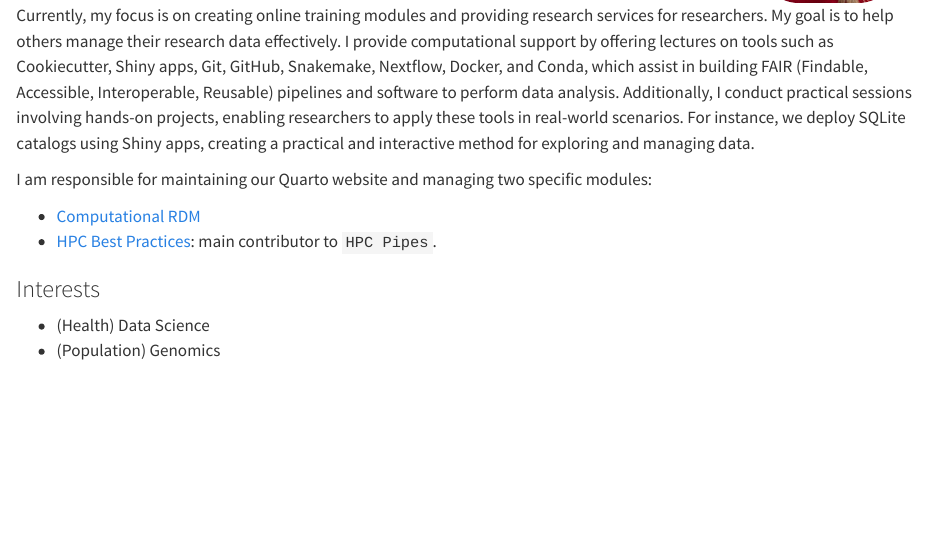
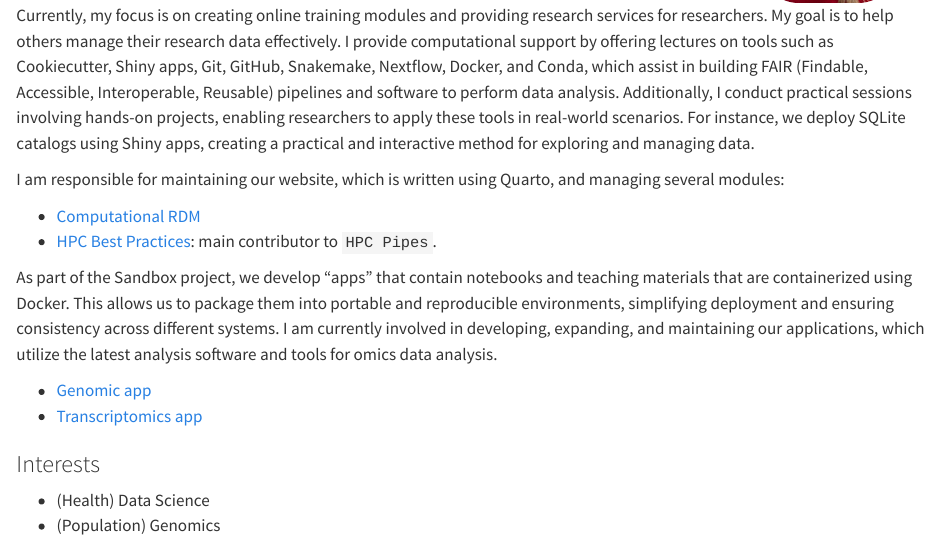
Before and after one commit to albarema/albarema.github.io, a Quarto document (index.qmd): the page in a window 1100 px wide, from 190 px down. Rendered offline with R 4.5, knitr and Pandoc in place of Quarto, with nearby package versions.

Commit message:
Update index.qmd

```diff
--- a/index.qmd
+++ b/index.qmd
@@ -21,10 +21,15 @@
 
 Currently, my focus is on creating online training modules and providing research services for researchers. My goal is to help others manage their research data effectively. I provide computational support by offering lectures on tools such as Cookiecutter, Shiny apps, Git, GitHub, Snakemake, Nextflow, Docker, and Conda, which assist in building FAIR (Findable, Accessible, Interoperable, Reusable) pipelines and software to perform data analysis. Additionally, I conduct practical sessions involving hands-on projects, enabling researchers to apply these tools in real-world scenarios. For instance, we deploy SQLite catalogs using Shiny apps, creating a practical and interactive method for exploring and managing data.
 
-I am responsible for maintaining our Quarto website and managing two specific modules:
+I am responsible for maintaining our website, which is written using Quarto, and managing several modules:
 
 - [Computational RDM](https://hds-sandbox.github.io/RDM_NGS_course/)
 - [HPC Best Practices](https://hds-sandbox.github.io/HPC-lab/): main contributor to `HPC Pipes`.
+
+As part of the Sandbox project, we develop "apps" that contain notebooks and teaching materials that are containerized using Docker. This allows us to package them into portable and reproducible environments, simplifying deployment and ensuring consistency across different systems. I am currently involved in developing, expanding, and maintaining our applications, which utilize the latest analysis software and tools for omics data analysis.
+
+- [Genomic app](https://hds-sandbox.github.io/modules/)
+- [Transcriptomics app](https://hds-sandbox.github.io/modules/)
 
 ### Interests
 - (Health) Data Science
```
